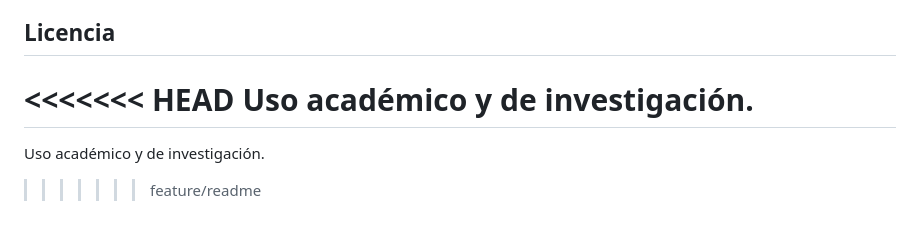
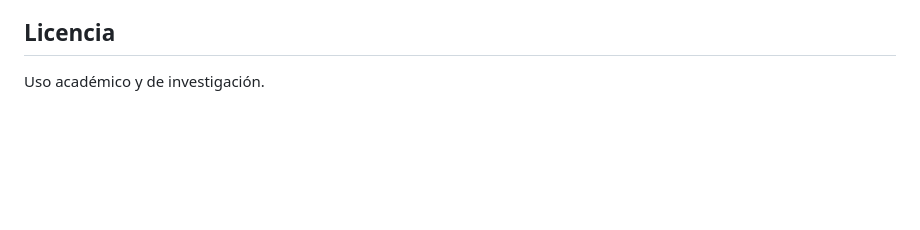
Before and after one commit to irvincito19/automatas, a Markdown page: README.md, the part around the change. GitHub-like rendering; blank space fills up the shorter version.

Commit message:
Add README.md en rama master

```diff
--- a/README.md
+++ b/README.md
@@ -116,8 +116,4 @@ Tiempos por pregunta
  - Datos demográficos completos
 
 ## Licencia
-<<<<<<< HEAD
 Uso académico y de investigación.
-=======
-Uso académico y de investigación.
->>>>>>> feature/readme
```
